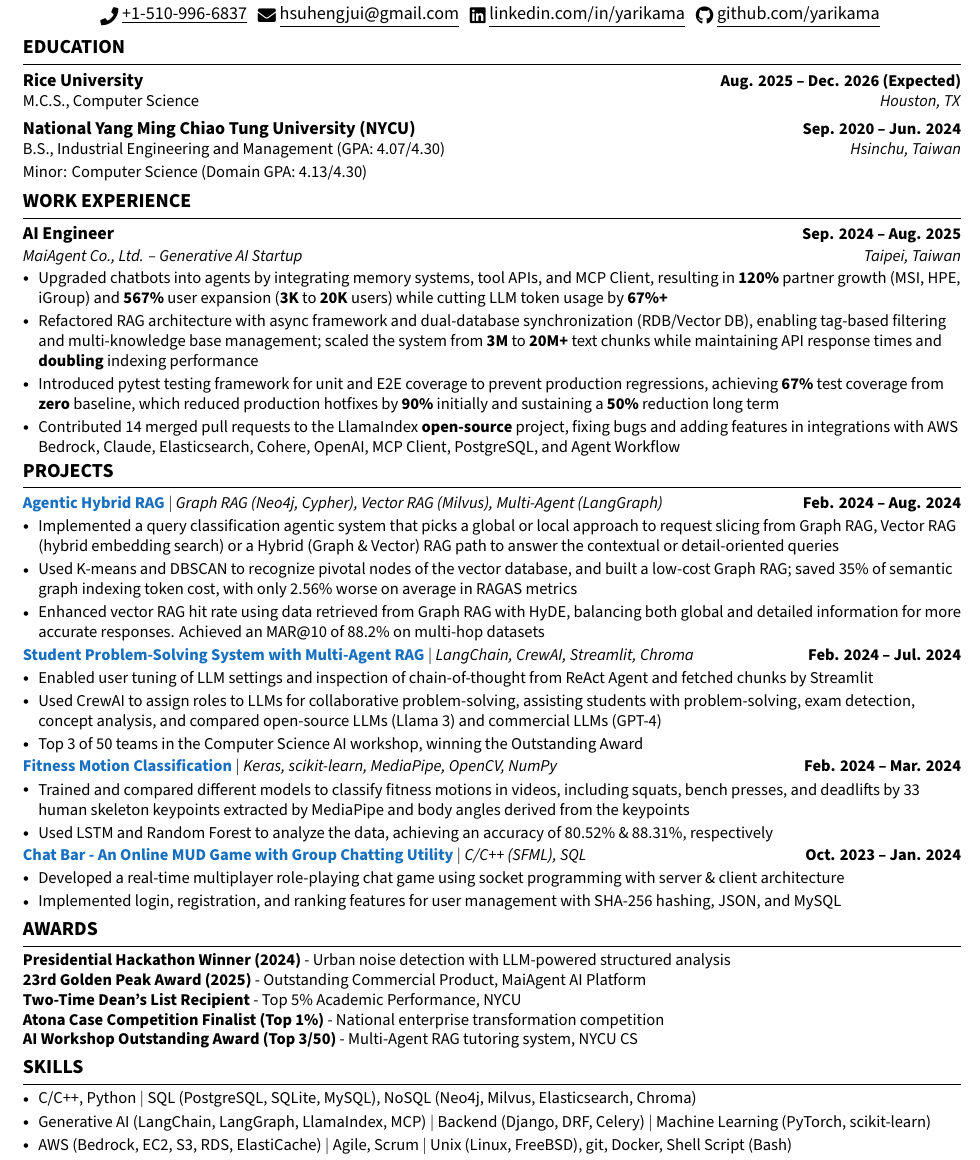
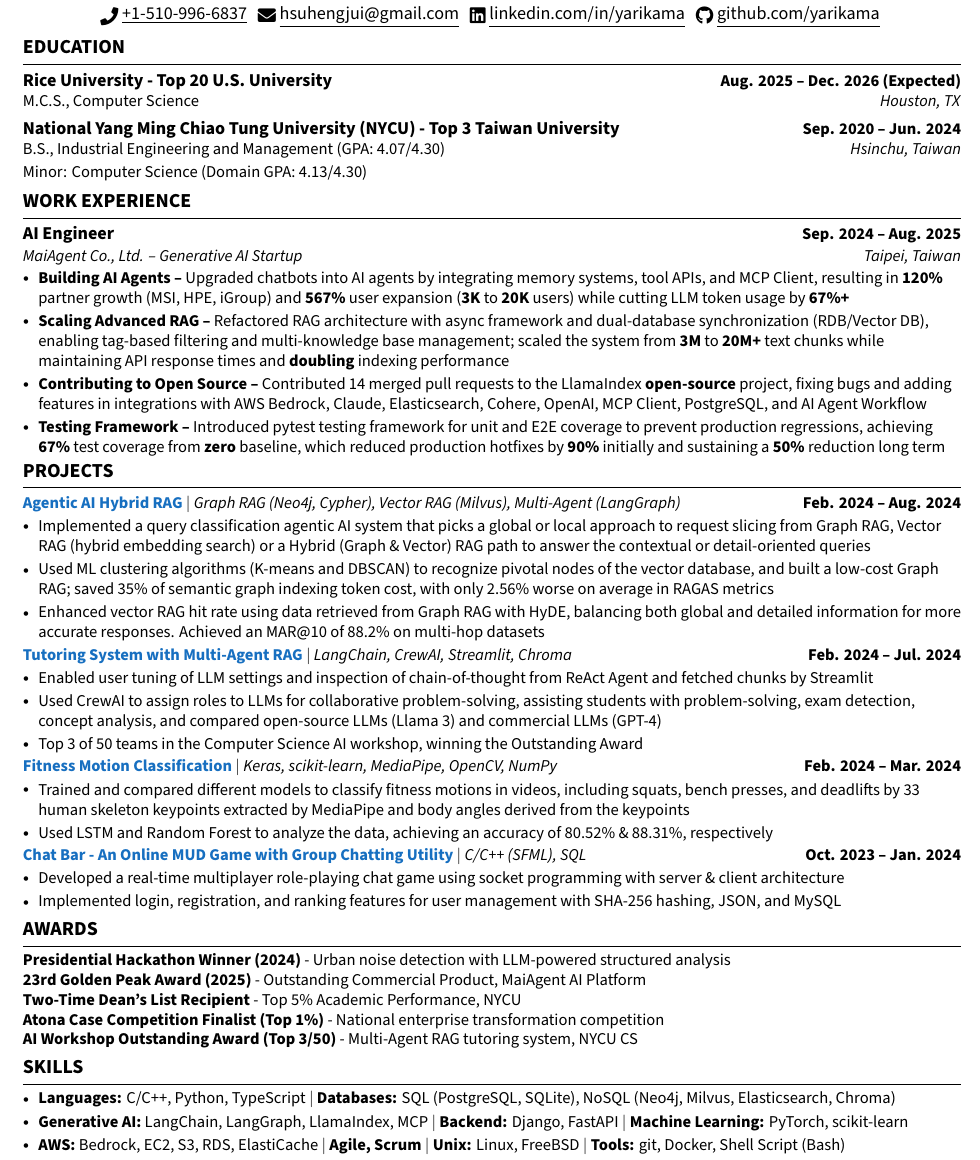
Before and after one commit to yarikama/resume_latex, a LaTeX CV (Henry_Hsu_Resume.tex): part of the page, cut so that both start at the same text. Compiled offline with XeLaTeX.

Commit message:
feat: add summary for bullet points

```diff
--- a/Henry_Hsu_Resume.tex
+++ b/Henry_Hsu_Resume.tex
@@ -189,7 +189,7 @@
 \section{EDUCATION}
 \resumeSubHeadingListStart
 \resumeSubheadingnull
-{Rice University}{Aug. 2025 -- Dec. 2026 (Expected)}{}{}
+{Rice University - Top 20 U.S. University}{Aug. 2025 -- Dec. 2026 (Expected)}{}{}
 \vspace{-20pt}
 \resumeSubItema{M.C.S., Computer Science}{Houston, TX}
 \vspace{-15pt}
@@ -198,7 +198,7 @@
 
 \resumeSubHeadingListStart
 \resumeSubheadingnull
-{National Yang Ming Chiao Tung University (NYCU)}{Sep. 2020 -- Jun. 2024}
+{National Yang Ming Chiao Tung University (NYCU) - Top 3 Taiwan University }{Sep. 2020 -- Jun. 2024}
 \vspace{-20pt}
 \resumeSubItema{B.S., Industrial Engineering and Management (GPA: 4.07/4.30)}{Hsinchu, Taiwan}
 \resumeSubItem{Minor: Computer Science (Domain GPA: 4.13/4.30)}
@@ -218,10 +218,10 @@
 {MaiAgent Co., Ltd. -- Generative AI Startup}{Taipei, Taiwan}
 \vspace{-6pt}
 \resumeItemListStart
-\resumeItem{Upgraded chatbots into agents by integrating memory systems, tool APIs, and MCP Client, resulting in \textbf{120\%} partner growth (MSI, HPE, iGroup) and \textbf{567\%} user expansion (\textbf{3K} to \textbf{20K} users) while cutting LLM token usage by \textbf{67\%+}}
-\resumeItem{Refactored RAG architecture with async framework and dual-database synchronization (RDB/Vector DB), enabling tag-based filtering and multi-knowledge base management; scaled the system from \textbf{3M} to \textbf{20M+} text chunks while maintaining API response times and \textbf{doubling} indexing performance}
-\resumeItem{Introduced pytest testing framework for unit and E2E coverage to prevent production regressions, achieving \textbf{67\%} test coverage from \textbf{zero} baseline, which reduced production hotfixes by \textbf{90\%} initially and sustaining a \textbf{50\%} reduction long term}
-\resumeItem{Contributed 14 merged pull requests to the LlamaIndex \textbf{open-source} project, fixing bugs and adding features in integrations with AWS Bedrock, Claude, Elasticsearch, Cohere, OpenAI, MCP Client, PostgreSQL, and Agent Workflow}
+\resumeItem{\textbf{Building AI Agents --} Upgraded chatbots into AI agents by integrating memory systems, tool APIs, and MCP Client, resulting in \textbf{120\%} partner growth (MSI, HPE, iGroup) and \textbf{567\%} user expansion (\textbf{3K} to \textbf{20K} users) while cutting LLM token usage by \textbf{67\%+}}
+\resumeItem{\textbf{Scaling Advanced RAG --} Refactored RAG architecture with async framework and dual-database synchronization (RDB/Vector DB), enabling tag-based filtering and multi-knowledge base management; scaled the system from \textbf{3M} to \textbf{20M+} text chunks while maintaining API response times and \textbf{doubling} indexing performance}
+\resumeItem{\textbf{Contributing to Open Source --} Contributed 14 merged pull requests to the LlamaIndex \textbf{open-source} project, fixing bugs and adding features in integrations with AWS Bedrock, Claude, Elasticsearch, Cohere, OpenAI, MCP Client, PostgreSQL, and AI Agent Workflow}
+\resumeItem{\textbf{Testing Framework --} Introduced pytest testing framework for unit and E2E coverage to prevent production regressions, achieving \textbf{67\%} test coverage from \textbf{zero} baseline, which reduced production hotfixes by \textbf{90\%} initially and sustaining a \textbf{50\%} reduction long term}
 \resumeItemListEnd
 \resumeSubHeadingListEnd
 
@@ -233,16 +233,16 @@
 \vspace{-1pt}
 \resumeSubHeadingListStart
 \resumeProjectHeading
-{\textbf{\textcolor{RoyalBlue}{\href{https://github.com/yarikama/Agentic-Advanced-RAG}{Agentic Hybrid RAG}}} $|$ \emph{Graph RAG (Neo4j, Cypher), Vector RAG (Milvus), Multi-Agent (LangGraph)}}{Feb. 2024 -- Aug. 2024}
+{\textbf{\textcolor{RoyalBlue}{\href{https://github.com/yarikama/Agentic-Advanced-RAG}{Agentic AI Hybrid RAG}}} $|$ \emph{Graph RAG (Neo4j, Cypher), Vector RAG (Milvus), Multi-Agent (LangGraph)}}{Feb. 2024 -- Aug. 2024}
 \resumeItemListStart
-\resumeItem{Implemented a query classification agentic system that picks a global or local approach to request slicing from Graph RAG, Vector RAG (hybrid embedding search) or a Hybrid (Graph \& Vector) RAG path to answer the contextual or detail-oriented queries}
-\resumeItem{Used K-means and DBSCAN to recognize pivotal nodes of the vector database, and built a low-cost Graph RAG; saved 35\% of semantic graph indexing token cost, with only 2.56\% worse on average in RAGAS metrics}
+\resumeItem{Implemented a query classification agentic AI system that picks a global or local approach to request slicing from Graph RAG, Vector RAG (hybrid embedding search) or a Hybrid (Graph \& Vector) RAG path to answer the contextual or detail-oriented queries}
+\resumeItem{Used ML clustering algorithms (K-means and DBSCAN) to recognize pivotal nodes of the vector database, and built a low-cost Graph RAG; saved 35\% of semantic graph indexing token cost, with only 2.56\% worse on average in RAGAS metrics}
 \resumeItem{Enhanced vector RAG hit rate using data retrieved from Graph RAG with HyDE, balancing both global and detailed information for more accurate responses. Achieved an MAR@10 of 88.2\% on multi-hop datasets}
 \resumeItemListEnd
 \vspace{-4pt}
 
 \resumeProjectHeading
-{\textbf{\textcolor{RoyalBlue}{\href{https://github.com/yarikama/Multi-agent-with-RAG-a-demo-of-senior-high-school-solver-system}{Student Problem-Solving System with Multi-Agent RAG}}} $|$ \emph{LangChain, CrewAI, Streamlit, Chroma}}{Feb. 2024 -- Jul. 2024}
+{\textbf{\textcolor{RoyalBlue}{\href{https://github.com/yarikama/Multi-agent-with-RAG-a-demo-of-senior-high-school-solver-system}{Tutoring System with Multi-Agent RAG}}} $|$ \emph{LangChain, CrewAI, Streamlit, Chroma}}{Feb. 2024 -- Jul. 2024}
 \resumeItemListStart
 \resumeItem{Enabled user tuning of LLM settings and inspection of chain-of-thought from ReAct Agent and fetched chunks by Streamlit}
 \resumeItem{Used CrewAI to assign roles to LLMs for collaborative problem-solving, assisting students with problem-solving, exam detection, concept analysis, and compared open-source LLMs (Llama 3) and commercial LLMs (GPT-4)}
@@ -340,9 +340,9 @@
 % Skills
 \section{SKILLS}
 \resumeItemListStart
-\resumeItem{C/C++, Python $|$ SQL (PostgreSQL, SQLite, MySQL), NoSQL (Neo4j, Milvus, Elasticsearch, Chroma)}
-\resumeItem{Generative AI (LangChain, LangGraph, LlamaIndex, MCP) $|$ Backend (Django, DRF, Celery) $|$ Machine Learning (PyTorch, scikit-learn)}
-\resumeItem{AWS (Bedrock, EC2, S3, RDS, ElastiCache) $|$ Agile, Scrum $|$ Unix (Linux, FreeBSD), git, Docker, Shell Script (Bash)}
+\resumeItem{\textbf{Languages:} C/C++, Python, TypeScript $|$ \textbf{Databases:} SQL (PostgreSQL, SQLite), NoSQL (Neo4j, Milvus, Elasticsearch, Chroma)}
+\resumeItem{\textbf{Generative AI:} LangChain, LangGraph, LlamaIndex, MCP $|$ \textbf{Backend:} Django, FastAPI $|$ \textbf{Machine Learning:} PyTorch, scikit-learn}
+\resumeItem{\textbf{AWS:} Bedrock, EC2, S3, RDS, ElastiCache $|$ \textbf{Agile, Scrum} $|$ \textbf{Unix:} Linux, FreeBSD $|$ \textbf{Tools:} git, Docker, Shell Script (Bash)}
 \resumeItemListEnd
 \vspace{2pt}
 
```
Also changed, not shown: Henry_Hsu_Resume.pdf, 1 other file.
